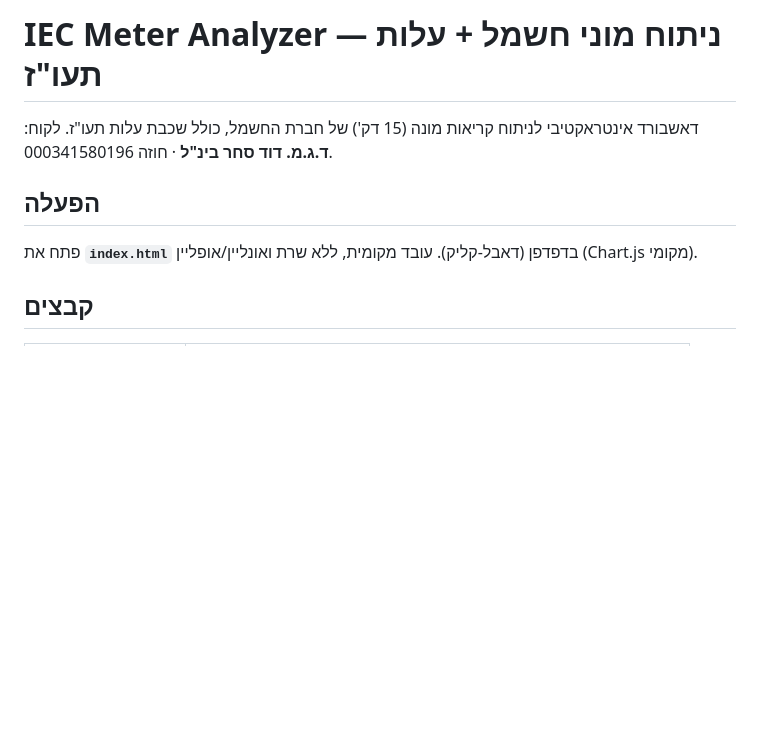
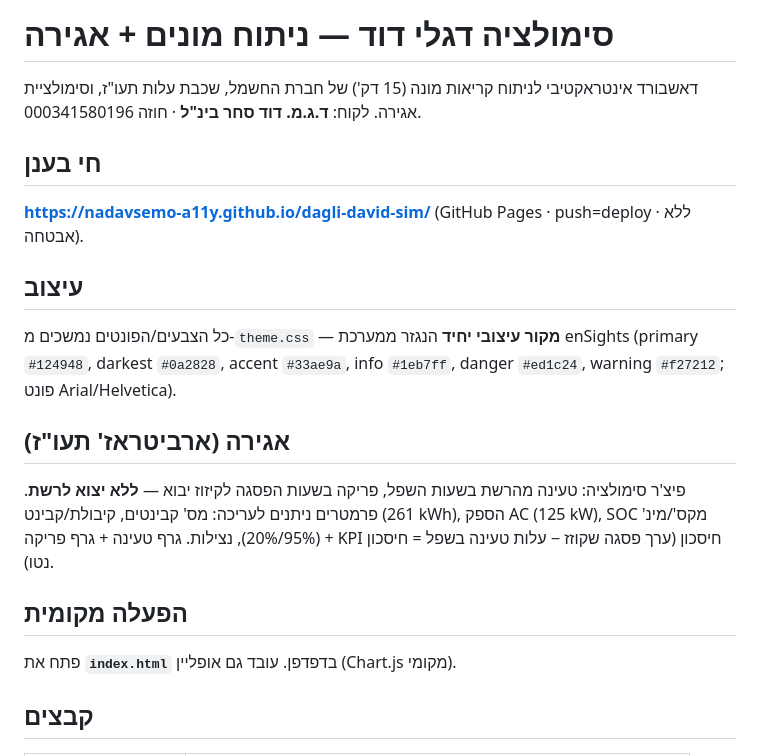
Before and after one commit to nadavsemo-a11y/dagli-david-sim, a Markdown page: README.md, the part around the change. Drawn GitHub-style; blank space fills up the shorter version.

Commit message:
docs: live URL + enSights design + storage sections
Co-Authored-By: Claude Opus 4.8 <noreply@anthropic.com>

```diff
--- a/README.md
+++ b/README.md
@@ -1,10 +1,22 @@
-# IEC Meter Analyzer — ניתוח מוני חשמל + עלות תעו"ז
+# סימולציה דגלי דוד — ניתוח מונים + אגירה
 
-דאשבורד אינטראקטיבי לניתוח קריאות מונה (15 דק') של חברת החשמל, כולל שכבת עלות תעו"ז.
+דאשבורד אינטראקטיבי לניתוח קריאות מונה (15 דק') של חברת החשמל, שכבת עלות תעו"ז, וסימולציית אגירה.
 לקוח: **ד.ג.מ. דוד סחר בינ"ל** · חוזה 000341580196.
 
-## הפעלה
-פתח את **`index.html`** בדפדפן (דאבל-קליק). עובד מקומית, ללא שרת ואונליין/אופליין (Chart.js מקומי).
+## חי בענן
+**https://nadavsemo-a11y.github.io/dagli-david-sim/** (GitHub Pages · push=deploy · ללא אבטחה).
+
+## עיצוב
+כל הצבעים/הפונטים נמשכים מ-`theme.css` — **מקור עיצובי יחיד** הנגזר ממערכת enSights
+(primary `#124948`, darkest `#0a2828`, accent `#33ae9a`, info `#1eb7ff`, danger `#ed1c24`, warning `#f27212`; פונט Arial/Helvetica).
+
+## אגירה (ארביטראז' תעו"ז)
+פיצ'ר סימולציה: טעינה מהרשת בשעות השפל, פריקה בשעות הפסגה לקיזוז יבוא — **ללא יצוא לרשת**.
+פרמטרים ניתנים לעריכה: מס' קבינטים, קיבולת/קבינט (261 kWh), הספק AC (125 kW), SOC מקס'/מינ' (95%/20%), נצילות.
+גרף טעינה + גרף פריקה + KPI חיסכון (ערך פסגה שקוזז − עלות טעינה בשפל = חיסכון נטו).
+
+## הפעלה מקומית
+פתח את **`index.html`** בדפדפן. עובד גם אופליין (Chart.js מקומי).
 
 ## קבצים
 | קובץ | תפקיד |
```
